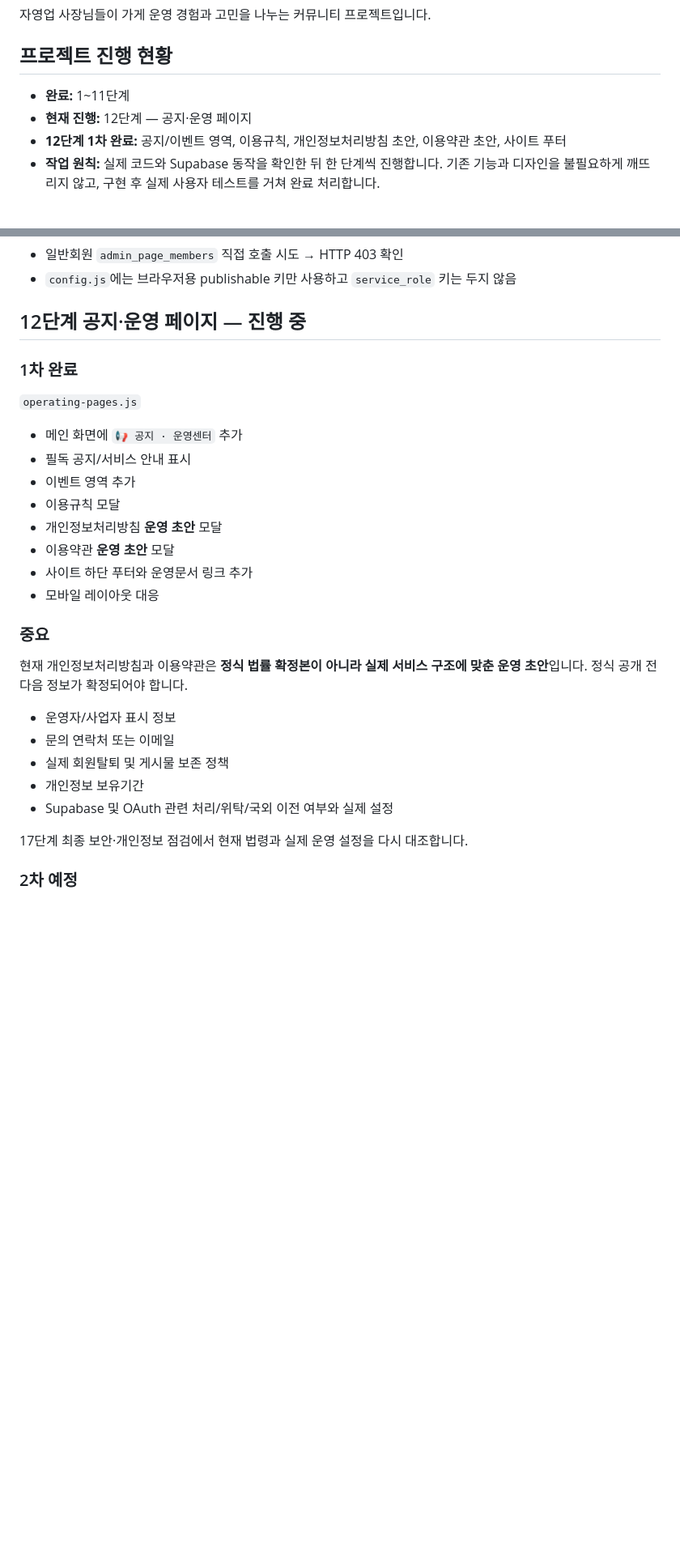
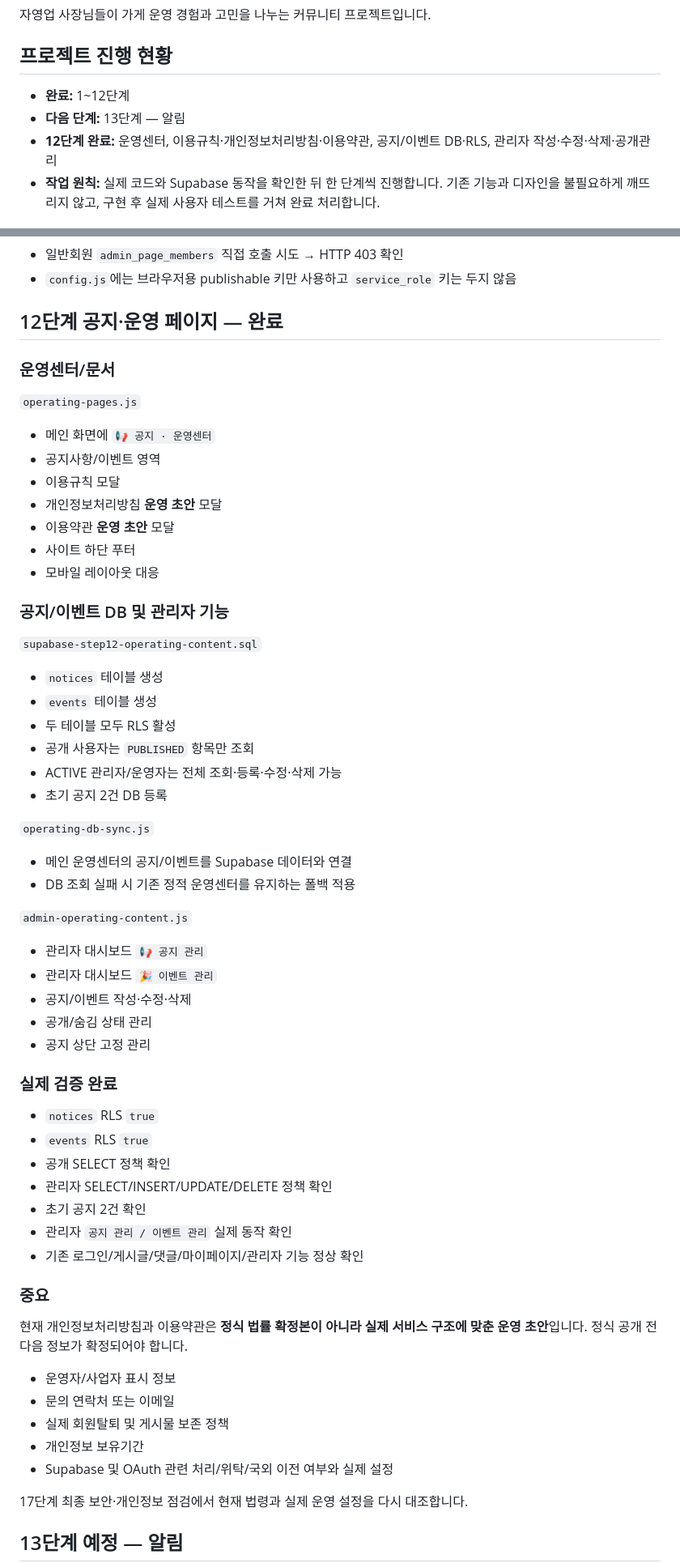
Before and after one commit to nalbaly-sys/sajangnim-community, a Markdown page: README.md, 2 parts joined by grey strips. Shown at 81% size. Rendered like a GitHub page; blank space fills up the shorter version.

```diff
--- a/README.md
+++ b/README.md
@@ -4,9 +4,9 @@
 
 ## 프로젝트 진행 현황
 
-- **완료:** 1~11단계
-- **현재 진행:** 12단계 — 공지·운영 페이지
-- **12단계 1차 완료:** 공지/이벤트 영역, 이용규칙, 개인정보처리방침 초안, 이용약관 초안, 사이트 푸터
+- **완료:** 1~12단계
+- **다음 단계:** 13단계 — 알림
+- **12단계 완료:** 운영센터, 이용규칙·개인정보처리방침·이용약관, 공지/이벤트 DB·RLS, 관리자 작성·수정·삭제·공개관리
 - **작업 원칙:** 실제 코드와 Supabase 동작을 확인한 뒤 한 단계씩 진행합니다. 기존 기능과 디자인을 불필요하게 깨뜨리지 않고, 구현 후 실제 사용자 테스트를 거쳐 완료 처리합니다.
 
 ## 전체 작업 순서 (1~17단계)
@@ -82,20 +84,53 @@ py -m http.server 3000
 - 일반회원 `admin_page_members` 직접 호출 시도 → HTTP 403 확인
 - `config.js`에는 브라우저용 publishable 키만 사용하고 `service_role` 키는 두지 않음
 
-## 12단계 공지·운영 페이지 — 진행 중
+## 12단계 공지·운영 페이지 — 완료
 
-### 1차 완료
+### 운영센터/문서
 
 `operating-pages.js`
 
-- 메인 화면에 `📢 공지 · 운영센터` 추가
-- 필독 공지/서비스 안내 표시
-- 이벤트 영역 추가
+- 메인 화면에 `📢 공지 · 운영센터`
+- 공지사항/이벤트 영역
 - 이용규칙 모달
 - 개인정보처리방침 **운영 초안** 모달
 - 이용약관 **운영 초안** 모달
-- 사이트 하단 푸터와 운영문서 링크 추가
+- 사이트 하단 푸터
 - 모바일 레이아웃 대응
+
+### 공지/이벤트 DB 및 관리자 기능
+
+`supabase-step12-operating-content.sql`
+
+- `notices` 테이블 생성
+- `events` 테이블 생성
+- 두 테이블 모두 RLS 활성
+- 공개 사용자는 `PUBLISHED` 항목만 조회
+- ACTIVE 관리자/운영자는 전체 조회·등록·수정·삭제 가능
+- 초기 공지 2건 DB 등록
+
+`operating-db-sync.js`
+
+- 메인 운영센터의 공지/이벤트를 Supabase 데이터와 연결
+- DB 조회 실패 시 기존 정적 운영센터를 유지하는 폴백 적용
+
+`admin-operating-content.js`
+
+- 관리자 대시보드 `📢 공지 관리`
+- 관리자 대시보드 `🎉 이벤트 관리`
+- 공지/이벤트 작성·수정·삭제
+- 공개/숨김 상태 관리
+- 공지 상단 고정 관리
+
+### 실제 검증 완료
+
+- `notices` RLS `true`
+- `events` RLS `true`
+- 공개 SELECT 정책 확인
+- 관리자 SELECT/INSERT/UPDATE/DELETE 정책 확인
+- 초기 공지 2건 확인
+- 관리자 `공지 관리 / 이벤트 관리` 실제 동작 확인
+- 기존 로그인/게시글/댓글/마이페이지/관리자 기능 정상 확인
 
 ### 중요
 
@@ -109,5 +144,5 @@ py -m http.server 3000
 
 17단계 최종 보안·개인정보 점검에서 현재 법령과 실제 운영 설정을 다시 대조합니다.
 
-### 2차 예정
+## 13단계 예정 — 알림
 
```
Also changed, not shown: other parts of README.md (+18 -21 lines).
